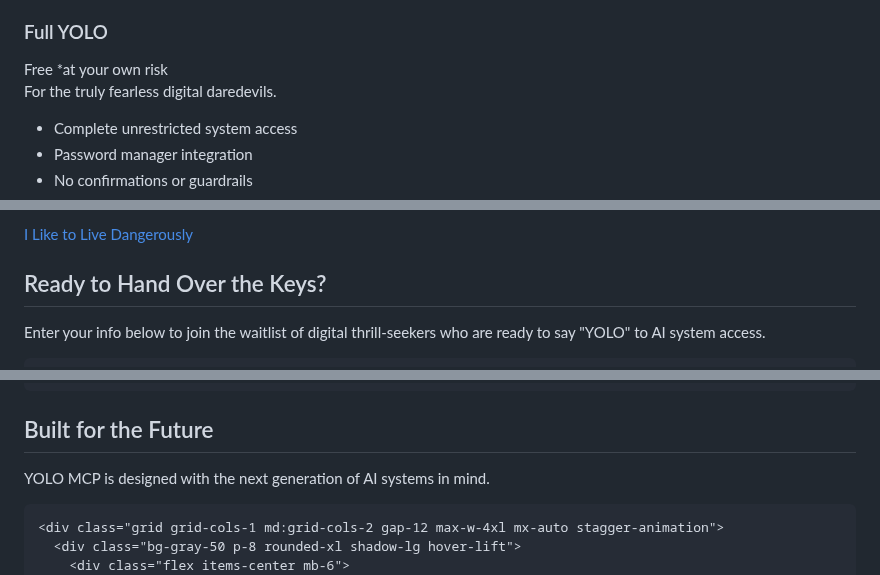
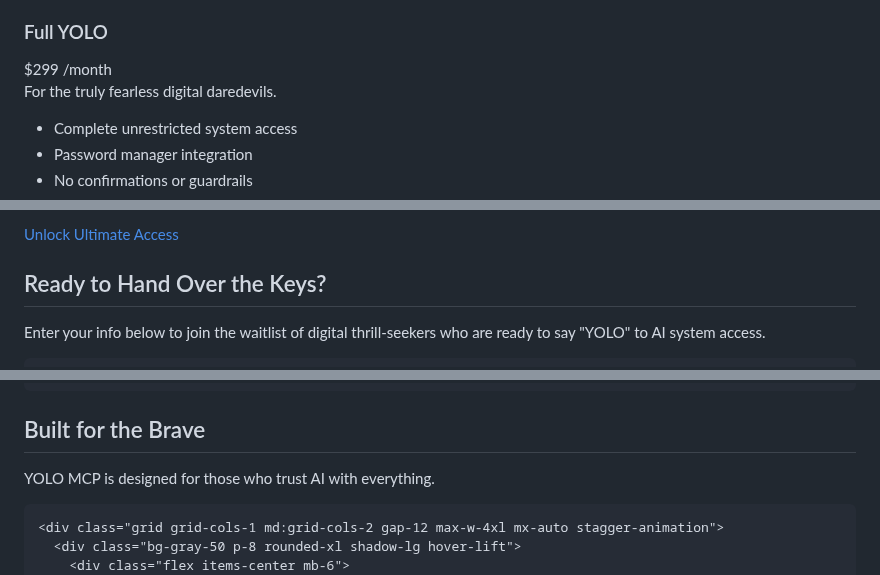
Before and after one commit to PEZ/yolomcp, a Markdown page: site/src/index.md, 3 parts joined by grey strips. GitHub-like rendering.

```diff
--- a/site/src/index.md
+++ b/site/src/index.md
@@ -260,8 +270,8 @@ layout: base.njk
         <div class="mb-8">
           <h3 class="text-xl font-bold mb-4">Full YOLO</h3>
           <div class="flex items-end mb-4">
-            <span class="text-4xl font-bold">Free</span>
-            <span class="text-gray-400 ml-2">*at your own risk</span>
+            <span class="text-4xl font-bold">$299</span>
+            <span class="text-gray-400 ml-2">/month</span>
           </div>
           <p class="text-gray-400">For the truly fearless digital daredevils.</p>
         </div>
@@ -289,6 +295,6 @@ layout: base.njk
         </ul>
-        <a href="#contact" class="bg-red-600 hover:bg-red-700 text-white text-center py-3 px-4 rounded-lg transition">
-          I Like to Live Dangerously
+        <a href="#contact" class="bg-secondary hover:bg-green-600 text-white text-center py-3 px-4 rounded-lg transition">
+          Unlock Ultimate Access
         </a>
       </div>
     </div>
@@ -332,9 +338,9 @@ layout: base.njk
 <section class="py-20 bg-white">
   <div class="w-full max-w-[1600px] mx-auto px-2 sm:px-4">
     <div class="text-center mb-16 animate-on-scroll">
-      <h2 class="text-3xl md:text-4xl font-bold mb-4 gradient-text">Built for the Future</h2>
+      <h2 class="text-3xl md:text-4xl font-bold mb-4 gradient-text">Built for the Brave</h2>
       <p class="text-xl text-gray-600 max-w-3xl mx-auto">
-        YOLO MCP is designed with the next generation of AI systems in mind.
+        YOLO MCP is designed for those who trust AI with everything.
       </p>
     </div>
 
```
Also changed, not shown: other parts of site/src/index.md (+46 -40 lines).
